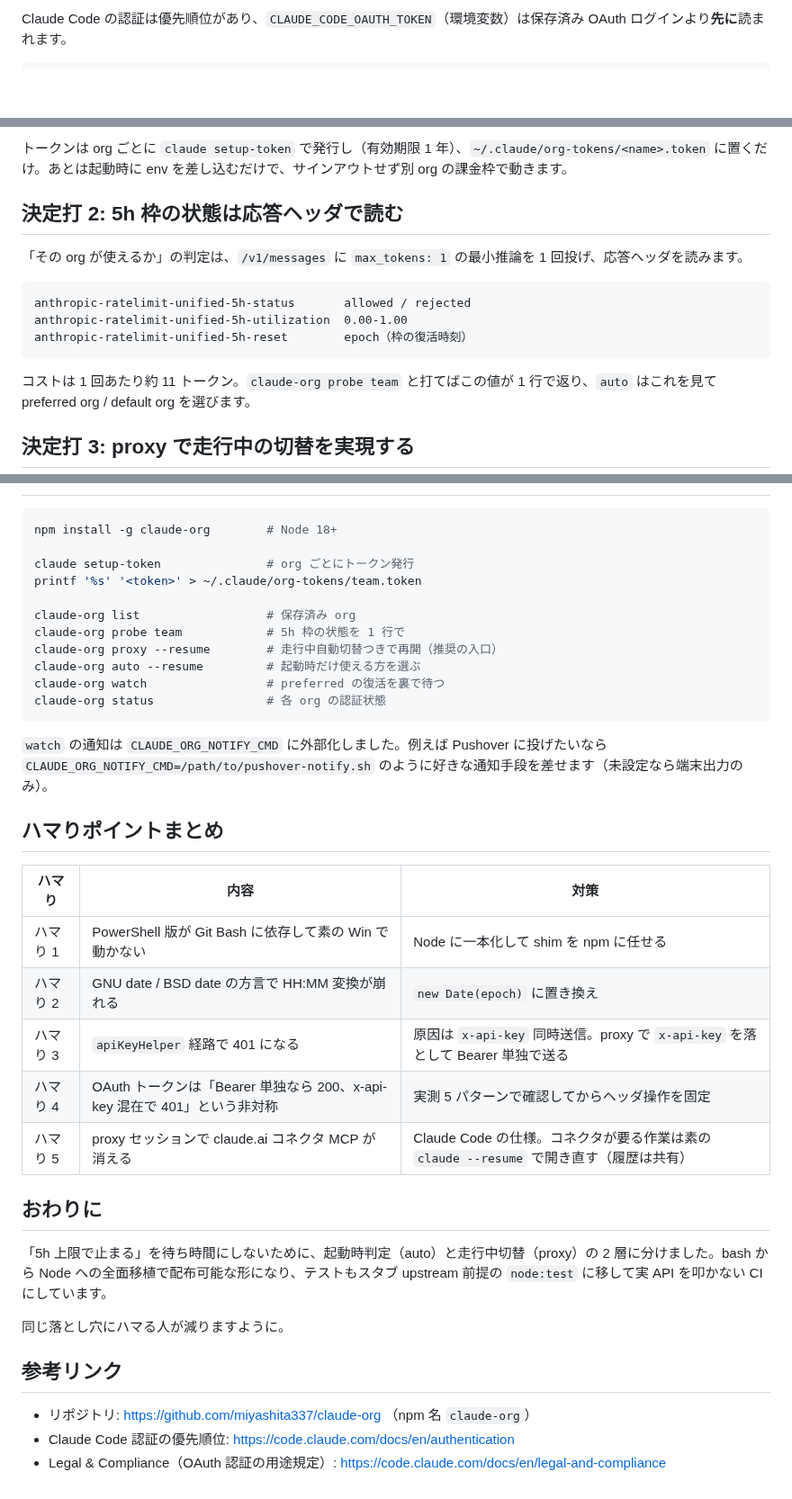
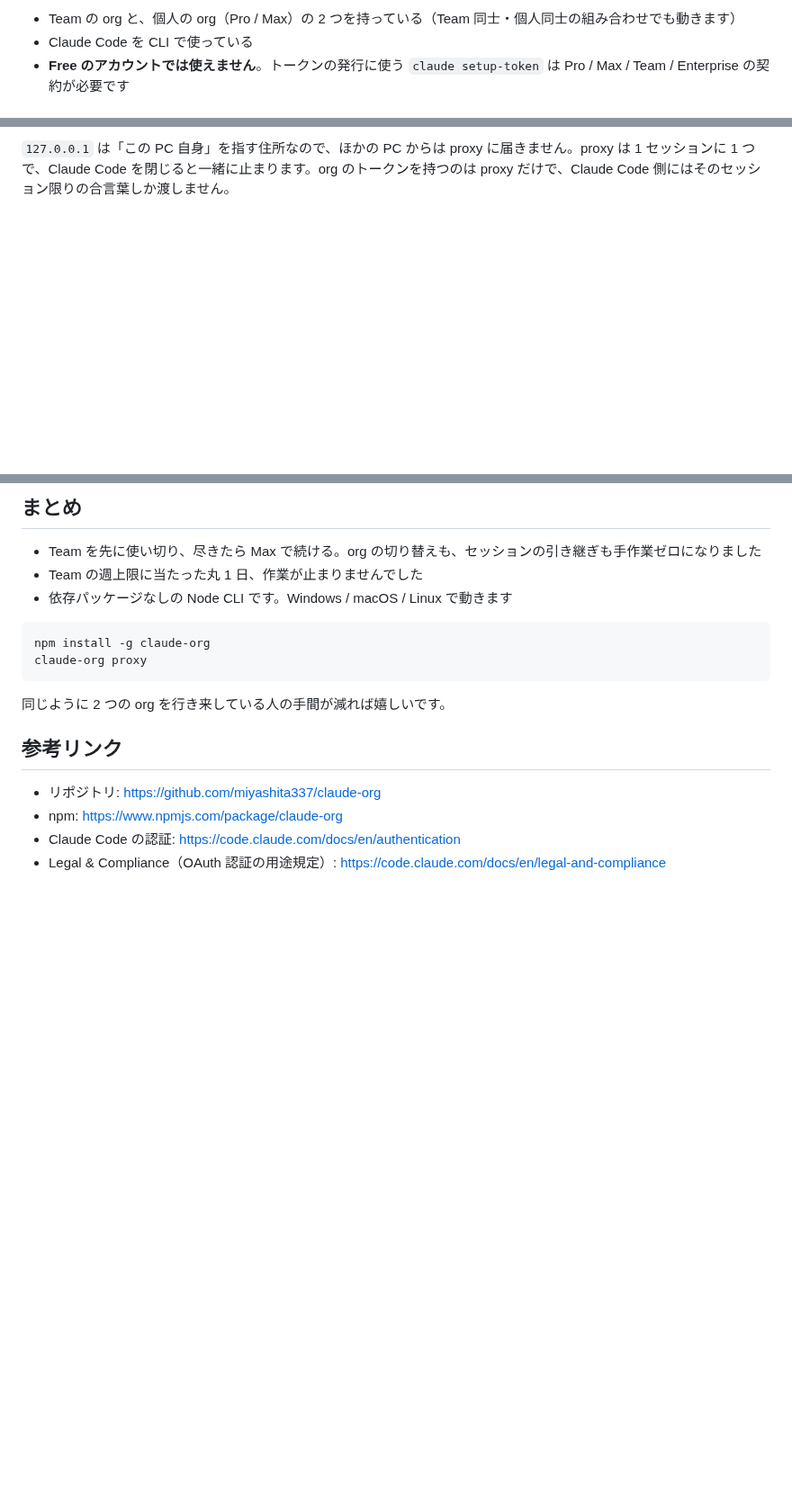
Before and after one commit to miyashita337/zenn-articles, a Markdown page: articles/claude-org-5h-failover.md, 3 parts joined by grey strips. Shown at 90% size. Rendered like a GitHub page; blank space fills up the shorter version.

````diff
--- a/articles/claude-org-5h-failover.md
+++ b/articles/claude-org-5h-failover.md
@@ -48,3 +55,5 @@ Claude Code を個人 org と会社 org で併用しています。料金体系
 
-Claude Code の認証は優先順位があり、`CLAUDE_CODE_OAUTH_TOKEN`（環境変数）は保存済み OAuth ログインより**先に**読まれます。
+- Team の org と、個人の org（Pro / Max）の 2 つを持っている（Team 同士・個人同士の組み合わせでも動きます）
+- Claude Code を CLI で使っている
+- **Free のアカウントでは使えません**。トークンの発行に使う `claude setup-token` は Pro / Max / Team / Enterprise の契約が必要です
 
@@ -54,18 +75,4 @@ claude-org team --resume
 ```
 
-トークンは org ごとに `claude setup-token` で発行し（有効期限 1 年）、`~/.claude/org-tokens/<name>.token` に置くだけ。あとは起動時に env を差し込むだけで、サインアウトせず別 org の課金枠で動きます。
+`127.0.0.1` は「この PC 自身」を指す住所なので、ほかの PC からは proxy に届きません。proxy は 1 セッションに 1 つで、Claude Code を閉じると一緒に止まります。org のトークンを持つのは proxy だけで、Claude Code 側にはそのセッション限りの合言葉しか渡しません。
 
-## 決定打 2: 5h 枠の状態は応答ヘッダで読む
-
-「その org が使えるか」の判定は、`/v1/messages` に `max_tokens: 1` の最小推論を 1 回投げ、応答ヘッダを読みます。
-
-```
-anthropic-ratelimit-unified-5h-status       allowed / rejected
-anthropic-ratelimit-unified-5h-utilization  0.00-1.00
-anthropic-ratelimit-unified-5h-reset        epoch（枠の復活時刻）
-```
-
-コストは 1 回あたり約 11 トークン。`claude-org probe team` と打てばこの値が 1 行で返り、`auto` はこれを見て preferred org / default org を選びます。
-
-## 決定打 3: proxy で走行中の切替を実現する
-
@@ -122,38 +175,19 @@ proxy の弱点はコネクタ MCP と Remote Control が無効化される点
+## まとめ
+
+- Team を先に使い切り、尽きたら Max で続ける。org の切り替えも、セッションの引き継ぎも手作業ゼロになりました
+- Team の週上限に当たった丸 1 日、作業が止まりませんでした
+- 依存パッケージなしの Node CLI です。Windows / macOS / Linux で動きます
 
 ```bash
-npm install -g claude-org        # Node 18+
-
-claude setup-token               # org ごとにトークン発行
-printf '%s' '<token>' > ~/.claude/org-tokens/team.token
-
-claude-org list                  # 保存済み org
-claude-org probe team            # 5h 枠の状態を 1 行で
-claude-org proxy --resume        # 走行中自動切替つきで再開（推奨の入口）
-claude-org auto --resume         # 起動時だけ使える方を選ぶ
-claude-org watch                 # preferred の復活を裏で待つ
-claude-org status                # 各 org の認証状態
+npm install -g claude-org
+claude-org proxy
 ```
 
-`watch` の通知は `CLAUDE_ORG_NOTIFY_CMD` に外部化しました。例えば Pushover に投げたいなら `CLAUDE_ORG_NOTIFY_CMD=/path/to/pushover-notify.sh` のように好きな通知手段を差せます（未設定なら端末出力のみ）。
-
-## ハマりポイントまとめ
-
-| ハマり | 内容 | 対策 |
-|---|---|---|
-| ハマり 1 | PowerShell 版が Git Bash に依存して素の Win で動かない | Node に一本化して shim を npm に任せる |
-| ハマり 2 | GNU date / BSD date の方言で HH:MM 変換が崩れる | `new Date(epoch)` に置き換え |
-| ハマり 3 | `apiKeyHelper` 経路で 401 になる | 原因は `x-api-key` 同時送信。proxy で `x-api-key` を落として Bearer 単独で送る |
-| ハマり 4 | OAuth トークンは「Bearer 単独なら 200、x-api-key 混在で 401」という非対称 | 実測 5 パターンで確認してからヘッダ操作を固定 |
-| ハマり 5 | proxy セッションで claude.ai コネクタ MCP が消える | Claude Code の仕様。コネクタが要る作業は素の `claude --resume` で開き直す（履歴は共有） |
-
-## おわりに
-
-「5h 上限で止まる」を待ち時間にしないために、起動時判定（auto）と走行中切替（proxy）の 2 層に分けました。bash から Node への全面移植で配布可能な形になり、テストもスタブ upstream 前提の `node:test` に移して実 API を叩かない CI にしています。
-
-同じ落とし穴にハマる人が減りますように。
+同じように 2 つの org を行き来している人の手間が減れば嬉しいです。
 
 ## 参考リンク
 
-- リポジトリ: https://github.com/miyashita337/claude-org （npm 名 `claude-org`）
-- Claude Code 認証の優先順位: https://code.claude.com/docs/en/authentication
+- リポジトリ: https://github.com/miyashita337/claude-org
+- npm: https://www.npmjs.com/package/claude-org
+- Claude Code の認証: https://code.claude.com/docs/en/authentication
 - Legal & Compliance（OAuth 認証の用途規定）: https://code.claude.com/docs/en/legal-and-compliance
````
Also changed, not shown: other parts of articles/claude-org-5h-failover.md (+131 -64 lines), images/claude-org-5h-failover/01-before-after.png (added), 1 other file.
